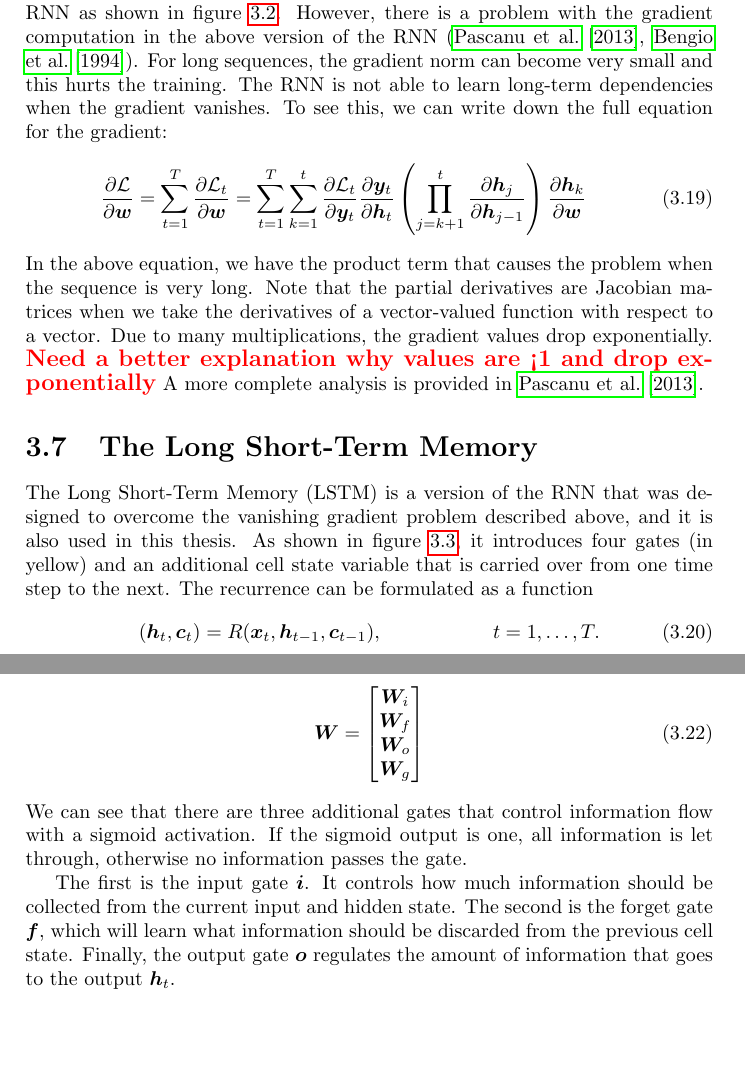
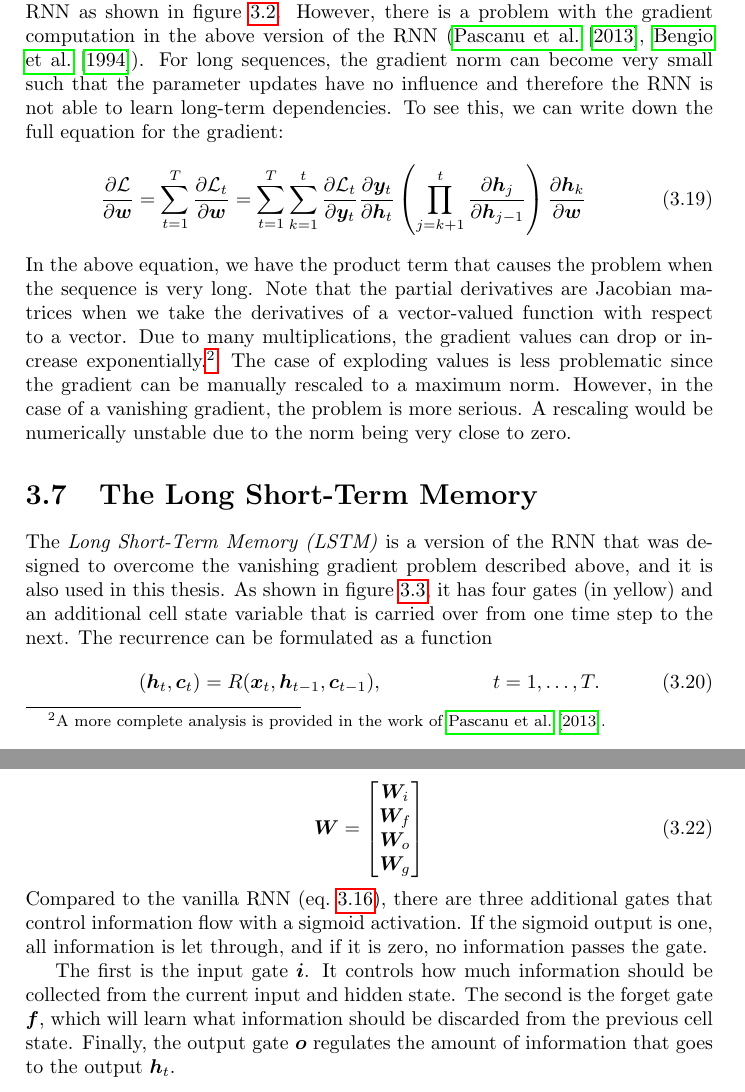
Before and after one commit to awaelchli/master-thesis, a LaTeX thesis (Document/main.tex, which reads Document/Chapters/Foundations.tex): two parts of pages 26 and 27 of 54, joined at a grey line, cut so that both start at the same text, the shorter picture padded with empty space. Compiled offline with pdfLaTeX.

Commit message:
RNN, LSTM issues fixed, exploding gradient mentioned

```diff
--- a/Document/Chapters/Foundations.tex
+++ b/Document/Chapters/Foundations.tex
@@ -444,8 +444,7 @@
 	\section{Gradient Computation for RNNs}\label{sec:gradient_computation_RNN}
 		The gradient computation for the RNN is almost the same as for the feedforward network and the backpropagation algorithm can be applied by unfolding the RNN as shown in figure~\ref{fig:RNN-unrolled}.
 		However, there is a problem with the gradient computation in the above version of the RNN (\cite{pascanu2013difficulty}, \cite{bengio1994learning}).
-		For long sequences, the gradient norm can become very small and this hurts the training.
-		The RNN is not able to learn long-term dependencies when the gradient vanishes.
+		For long sequences, the gradient norm can become very small such that the parameter updates have no influence and therefore the RNN is not able to learn long-term dependencies.
 		To see this, we can write down the full equation for the gradient:
 		\begin{equation}\label{eq:gradient_computation_RNN}
 			\frac{\partial \mathcal{L}}{\partial \vectr{w}}
@@ -462,9 +461,11 @@
 		\end{equation}
 		In the above equation, we have the product term that causes the problem when the sequence is very long.
 		Note that the partial derivatives are Jacobian matrices when we take the derivatives of a vector-valued function with respect to a vector.
-		Due to many multiplications, the gradient values drop exponentially.
-		\todo{Need a better explanation why values are <1 and drop exponentially}
-		A more complete analysis is provided in \cite{pascanu2013difficulty}.
+		Due to many multiplications, the gradient values can drop or increase exponentially.%
+		\footnote{A more complete analysis is provided in the work of \cite{pascanu2013difficulty}.}
+		The case of exploding values is less problematic since the gradient can be manually rescaled to a maximum norm.
+		However, in the case of a vanishing gradient, the problem is more serious.
+		A rescaling would be numerically unstable due to the norm being very close to zero.
 
 	\section{The Long Short-Term Memory}
 		\begin{figure}[tb]
@@ -477,8 +478,8 @@
 					\imagecourtesycolah}
 			\label{fig:LSTM3-chain}
 		\end{figure}
-		The Long Short-Term Memory (LSTM) is a version of the RNN that was designed to overcome the vanishing gradient problem described above, and it is also used in this thesis.
-		As shown in figure~\ref{fig:LSTM3-chain}, it introduces four gates (in yellow) and an additional cell state variable that is carried over from one time step to the next.
+		The \emph{Long Short-Term Memory (LSTM)} is a version of the RNN that was designed to overcome the vanishing gradient problem described above, and it is also used in this thesis.
+		As shown in figure~\ref{fig:LSTM3-chain}, it has four gates (in yellow) and an additional cell state variable that is carried over from one time step to the next.
 		The recurrence can be formulated as a function
 		% $R \colon \R^n \times \R^d \times \R^d \rightarrow \R^d \times \R^d$
 		\begin{align}\label{eq:LSTM_recurrence}
@@ -530,8 +531,8 @@
 				\vectr{W}_g
 			\end{bmatrix}
 		\end{align}
-		We can see that there are three additional gates that control information flow with a sigmoid activation.
-		If the sigmoid output is one, all information is let through, otherwise no information passes the gate.
+		Compared to the vanilla RNN (eq.\@~\ref{eq:vanilla_RNN}), there are three additional gates that control information flow with a sigmoid activation.
+		If the sigmoid output is one, all information is let through, and if it is zero, no information passes the gate.
 
 		The first is the input gate $\vectr{i}$.
 		It controls how much information should be collected from the current input and hidden state.
```
Also changed, not shown: Document/Chapters/Foundations.tex (4 more changed lines).
